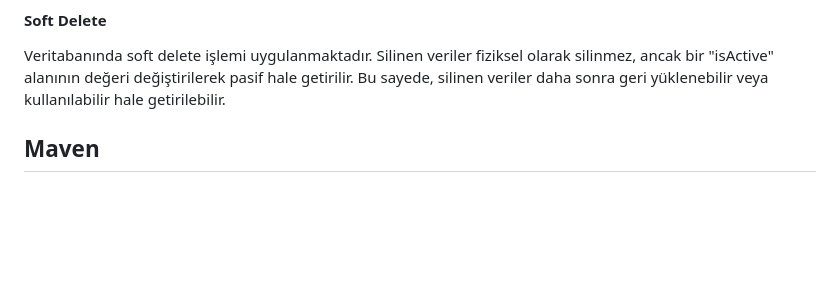
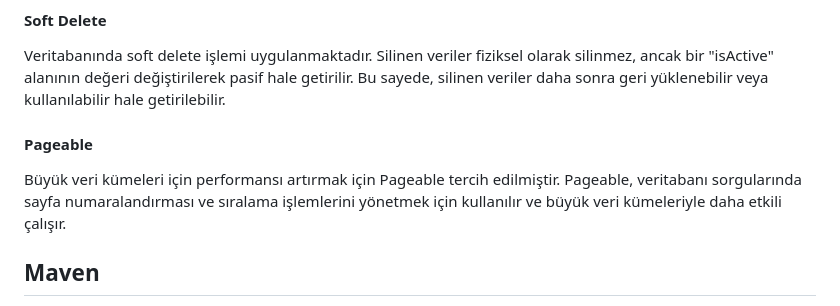
Before and after one commit to GorkemKocc/Reporting-App, a Markdown page: README.md, the part around the change. Rendered like a GitHub page; blank space fills up the shorter version.

```diff
--- a/README.md
+++ b/README.md
@@ -85,6 +85,8 @@ Cloud veritabanı olarak **Neon Tech**'ten yararlanıldı. Neon Tech, bulut taba
 
 #### **Soft Delete**
 Veritabanında soft delete işlemi uygulanmaktadır. Silinen veriler fiziksel olarak silinmez, ancak bir "isActive" alanının değeri değiştirilerek pasif hale getirilir. Bu sayede, silinen veriler daha sonra geri yüklenebilir veya kullanılabilir hale getirilebilir.
+#### **Pageable**
+Büyük veri kümeleri için performansı artırmak için Pageable tercih edilmiştir. Pageable, veritabanı sorgularında sayfa numaralandırması ve sıralama işlemlerini yönetmek için kullanılır ve büyük veri kümeleriyle daha etkili çalışır.
 
 ## Maven
 Maven, bağımlılıkları yönetmek ve proje yapılandırmasını kolaylaştırmak için kullanıldı. Maven, proje bağımlılıklarını ve yapılandırmasını XML tabanlı bir dosyada tanımlayarak proje yönetimini kolaylaştırır.
```
